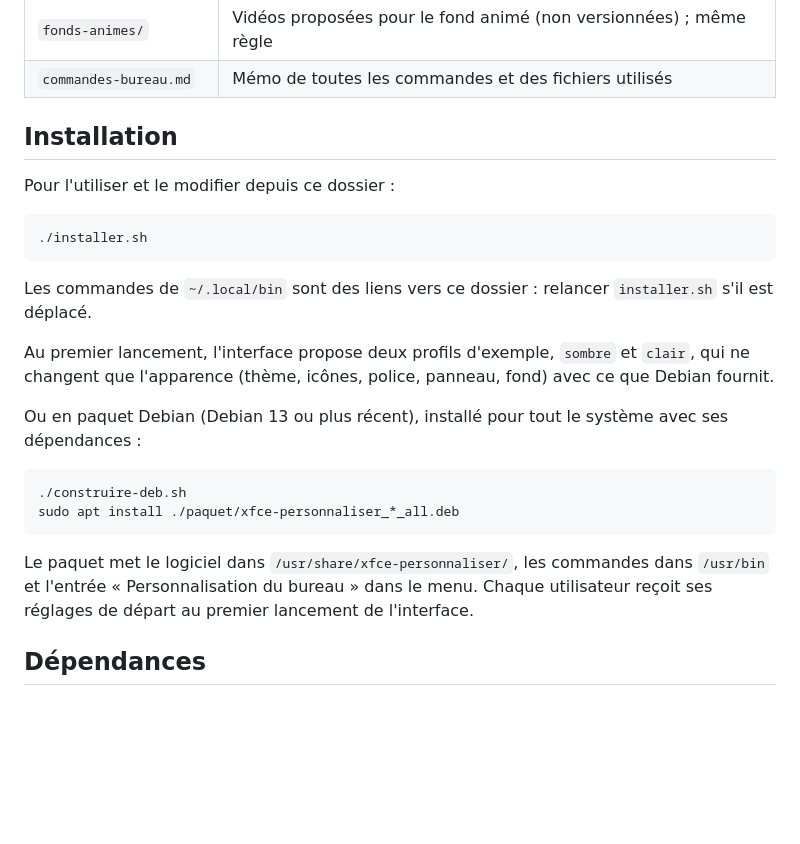
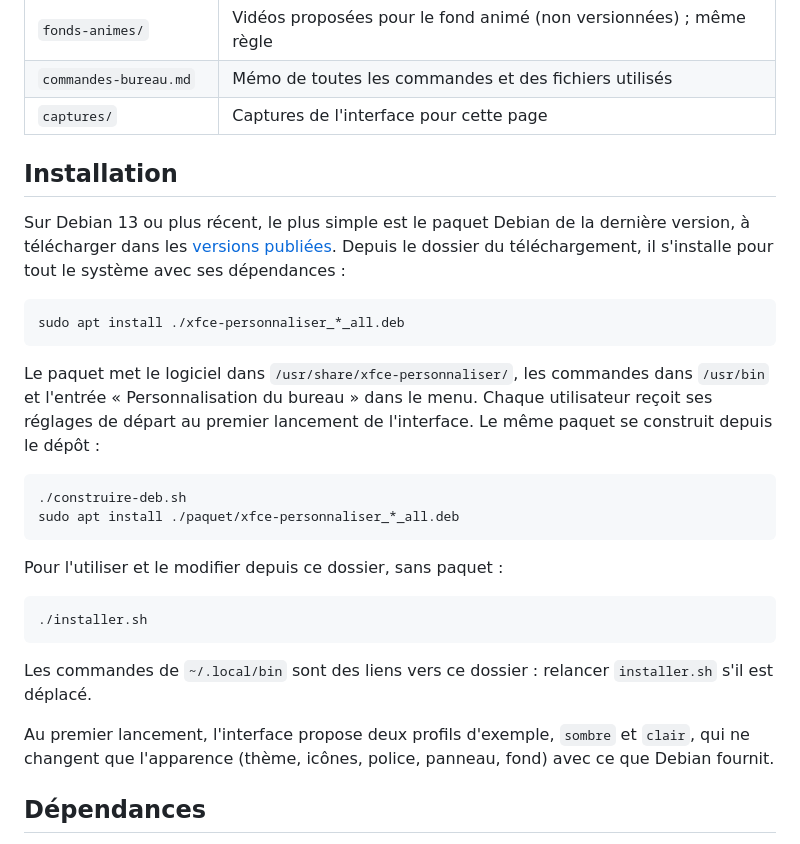
Before and after one commit to YakusaFire/XfcePersonnaliser, a Markdown page: README.md, the part around one of its changes. Drawn GitHub-style; blank space fills up the shorter version.

Commit message:
Captures de l'interface et installation depuis les versions publiées
Préparation de la version 0.1.0.

- captures/ : pages Profils, Apparence, Fenêtres et effets, dessinées
  hors écran en double résolution depuis une copie propre du dépôt :
  seulement les profils d'exemple et les fonds de Debian.
- README : capture de la page Profils sous le titre, les deux autres
  dans « Utilisation ». L'installation commence par le paquet des
  versions publiées, puis le paquet construit soi-même et installer.sh.
- Mémo : étiquette et publication d'une version (git tag, gh release).

Co-Authored-By: Claude Opus 5.5 <noreply@anthropic.com>

````diff
--- a/README.md
+++ b/README.md
@@ -28,10 +30,29 @@ et une interface graphique qui regroupe le tout.
 | `fonds/` | Images proposées pour le fond d'écran (non versionnées) ; `~/.local/share/bureau-reglages/fonds/` si le projet est installé en lecture seule |
 | `fonds-animes/` | Vidéos proposées pour le fond animé (non versionnées) ; même règle |
 | `commandes-bureau.md` | Mémo de toutes les commandes et des fichiers utilisés |
+| `captures/` | Captures de l'interface pour cette page |
 
 ## Installation
 
-Pour l'utiliser et le modifier depuis ce dossier :
+Sur Debian 13 ou plus récent, le plus simple est le paquet Debian de la dernière version, à
+télécharger dans les [versions publiées](https://github.com/YakusaFire/XfcePersonnaliser/releases/latest).
+Depuis le dossier du téléchargement, il s'installe pour tout le système avec ses dépendances :
+
+```bash
+sudo apt install ./xfce-personnaliser_*_all.deb
+```
+
+Le paquet met le logiciel dans `/usr/share/xfce-personnaliser/`, les commandes dans
+`/usr/bin` et l'entrée « Personnalisation du bureau » dans le menu. Chaque utilisateur
+reçoit ses réglages de départ au premier lancement de l'interface. Le même paquet se
+construit depuis le dépôt :
+
+```bash
+./construire-deb.sh
+sudo apt install ./paquet/xfce-personnaliser_*_all.deb
+```
+
+Pour l'utiliser et le modifier depuis ce dossier, sans paquet :
 
 ```bash
 ./installer.sh
@@ -42,18 +63,6 @@ s'il est déplacé.
 
 Au premier lancement, l'interface propose deux profils d'exemple, `sombre` et `clair`, qui ne
 changent que l'apparence (thème, icônes, police, panneau, fond) avec ce que Debian fournit.
-
-Ou en paquet Debian (Debian 13 ou plus récent), installé pour tout le système avec ses
-dépendances :
-
-```bash
-./construire-deb.sh
-sudo apt install ./paquet/xfce-personnaliser_*_all.deb
-```
-
-Le paquet met le logiciel dans `/usr/share/xfce-personnaliser/`, les commandes dans
-`/usr/bin` et l'entrée « Personnalisation du bureau » dans le menu. Chaque utilisateur
-reçoit ses réglages de départ au premier lancement de l'interface.
 
 ## Dépendances
 
````
Also changed, not shown: other parts of README.md (+6 -0 lines), commandes-bureau.md (+2 -0 lines), captures/apparence.png (added), captures/fenetres.png (added), captures/profils.png (added).
